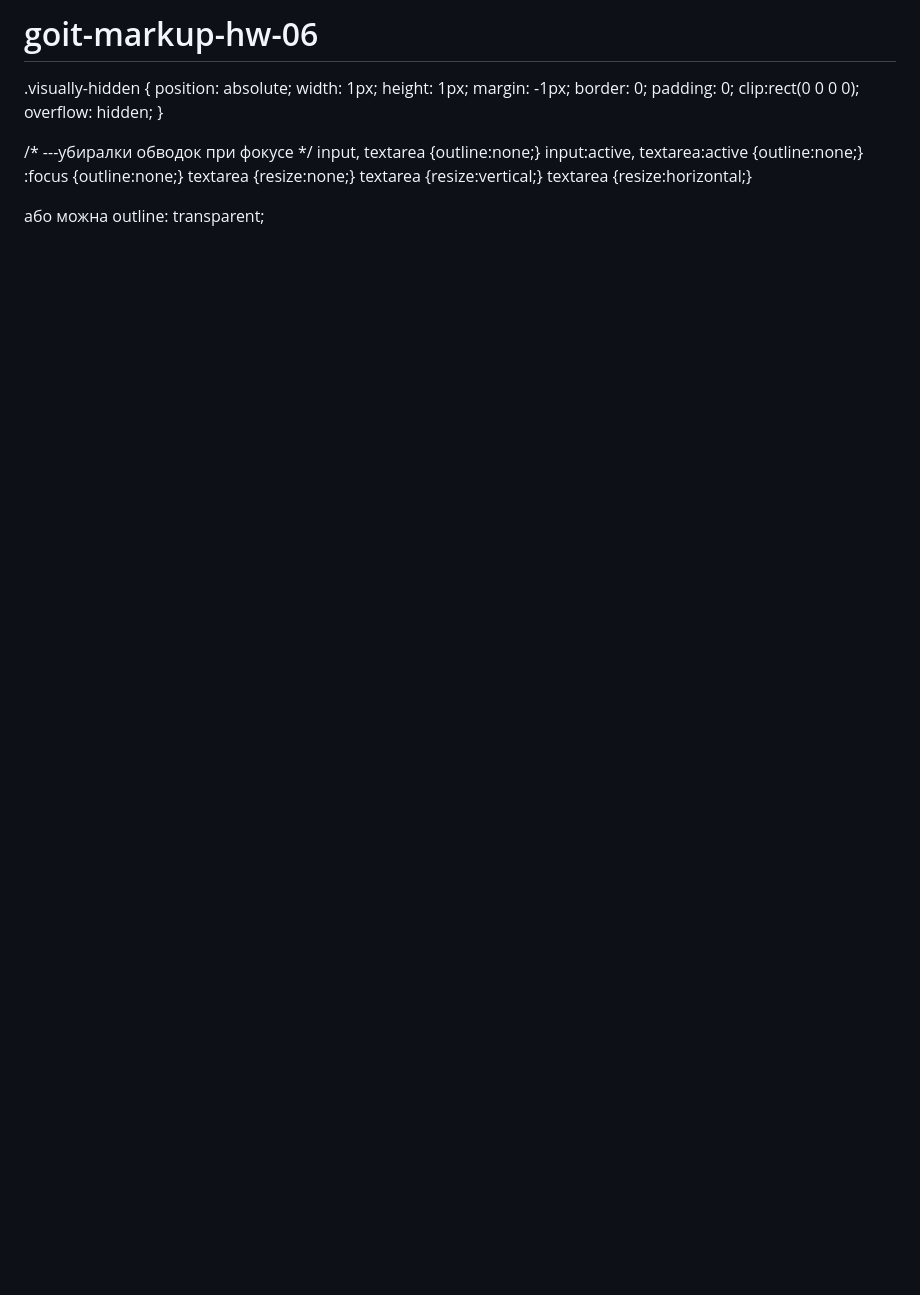
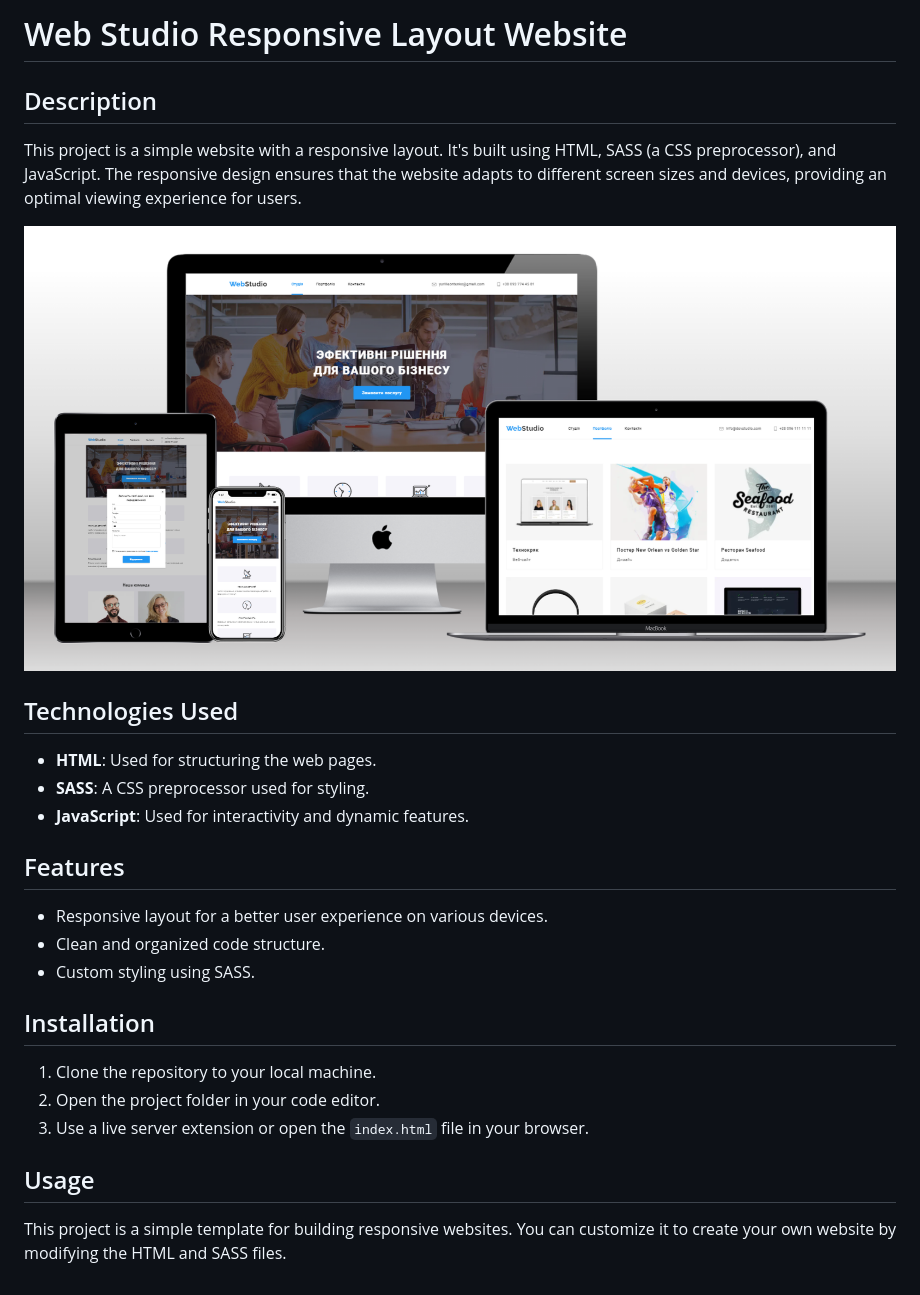
Before and after one commit to YuriiLeo/WebStudio, a Markdown page: README.md, the part around the change. GitHub-like rendering; pictures changed too: imges/web_studio_screen.png (added); blank space fills up the shorter version.

Commit message:
fix & add screen

```diff
--- a/README.md
+++ b/README.md
@@ -1,21 +1,32 @@
-# goit-markup-hw-06
-.visually-hidden {
-     position: absolute;
-    width: 1px;
-    height: 1px;
-    margin: -1px;
-    border: 0;
-    padding: 0;
-    clip:rect(0 0 0 0);
-    overflow: hidden;
-}
+# Web Studio Responsive Layout Website
 
-/* ---убиралки обводок при фокусе */
-input, textarea {outline:none;}
-input:active, textarea:active {outline:none;}
-:focus {outline:none;}
-textarea {resize:none;}
-textarea {resize:vertical;}
-textarea {resize:horizontal;}
+## Description
 
-або можна outline: transparent;
+This project is a simple website with a responsive layout. It's built using HTML, SASS (a CSS
+preprocessor), and JavaScript. The responsive design ensures that the website adapts to different
+screen sizes and devices, providing an optimal viewing experience for users.
+
+![Web Studio App](/imges/web_studio_screen.png)
+
+## Technologies Used
+
+- **HTML**: Used for structuring the web pages.
+- **SASS**: A CSS preprocessor used for styling.
+- **JavaScript**: Used for interactivity and dynamic features.
+
+## Features
+
+- Responsive layout for a better user experience on various devices.
+- Clean and organized code structure.
+- Custom styling using SASS.
+
+## Installation
+
+1. Clone the repository to your local machine.
+2. Open the project folder in your code editor.
+3. Use a live server extension or open the `index.html` file in your browser.
+
+## Usage
+
+This project is a simple template for building responsive websites. You can customize it to create
+your own website by modifying the HTML and SASS files.
```
Also changed, not shown: README.uk.md (added, +32 -0 lines), 2 other files.
